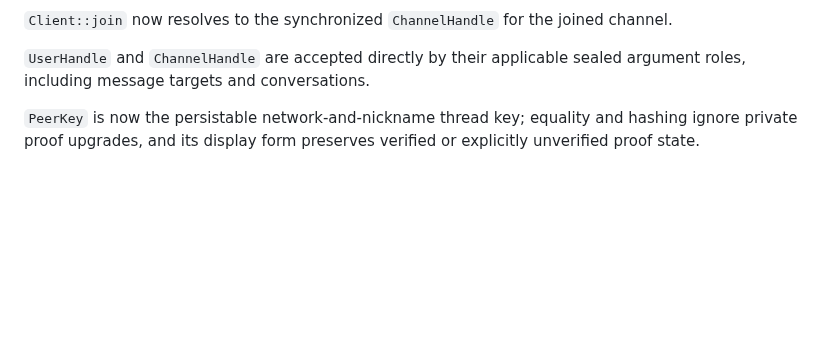
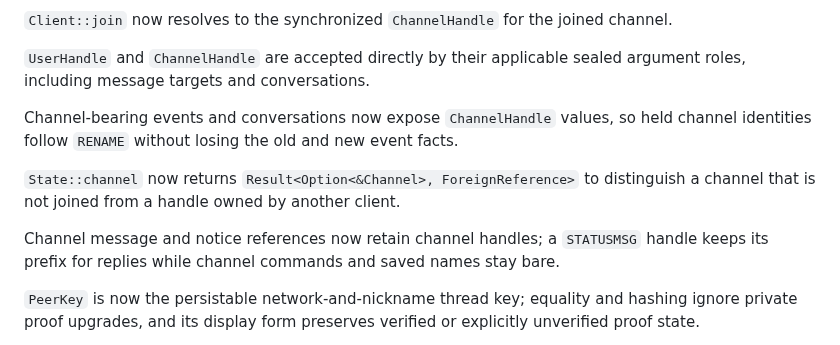
Before and after one commit to luizribeiro/papo, a Markdown page: CHANGELOG.md, the part around the change. Drawn GitHub-style; blank space fills up the shorter version.

```diff
--- a/CHANGELOG.md
+++ b/CHANGELOG.md
@@ -53,6 +53,12 @@ The first guarded use of a `UserHandle` proves its identity with WHO, follows ni
 `Client::join` now resolves to the synchronized `ChannelHandle` for the joined channel.
 
 `UserHandle` and `ChannelHandle` are accepted directly by their applicable sealed argument roles, including message targets and conversations.
+
+Channel-bearing events and conversations now expose `ChannelHandle` values, so held channel identities follow `RENAME` without losing the old and new event facts.
+
+`State::channel` now returns `Result<Option<&Channel>, ForeignReference>` to distinguish a channel that is not joined from a handle owned by another client.
+
+Channel message and notice references now retain channel handles; a `STATUSMSG` handle keeps its prefix for replies while channel commands and saved names stay bare.
 
 `PeerKey` is now the persistable network-and-nickname thread key; equality and hashing ignore private proof upgrades, and its display form preserves verified or explicitly unverified proof state.
 
```
Also changed, not shown: README.md (+2 -0 lines).
